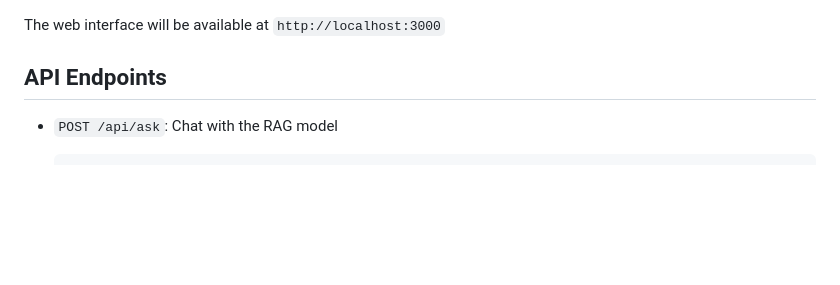
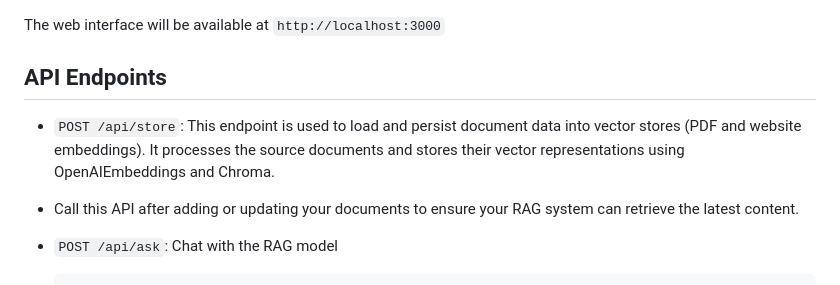
Before and after one commit to piyushsonawane07/rag-chatbot, a Markdown page: README.md, the part around the change. Drawn GitHub-style; blank space fills up the shorter version.

````diff
--- a/README.md
+++ b/README.md
@@ -110,6 +110,9 @@ The web interface will be available at `http://localhost:3000`
 
 ## API Endpoints
 
+- `POST /api/store`: This endpoint is used to load and persist document data into vector stores (PDF and website embeddings). It processes the source documents and stores their vector representations using OpenAIEmbeddings and Chroma.
+- Call this API after adding or updating your documents to ensure your RAG system can retrieve the latest content.
+
 - `POST /api/ask`: Chat with the RAG model
   ```json
   {
````
